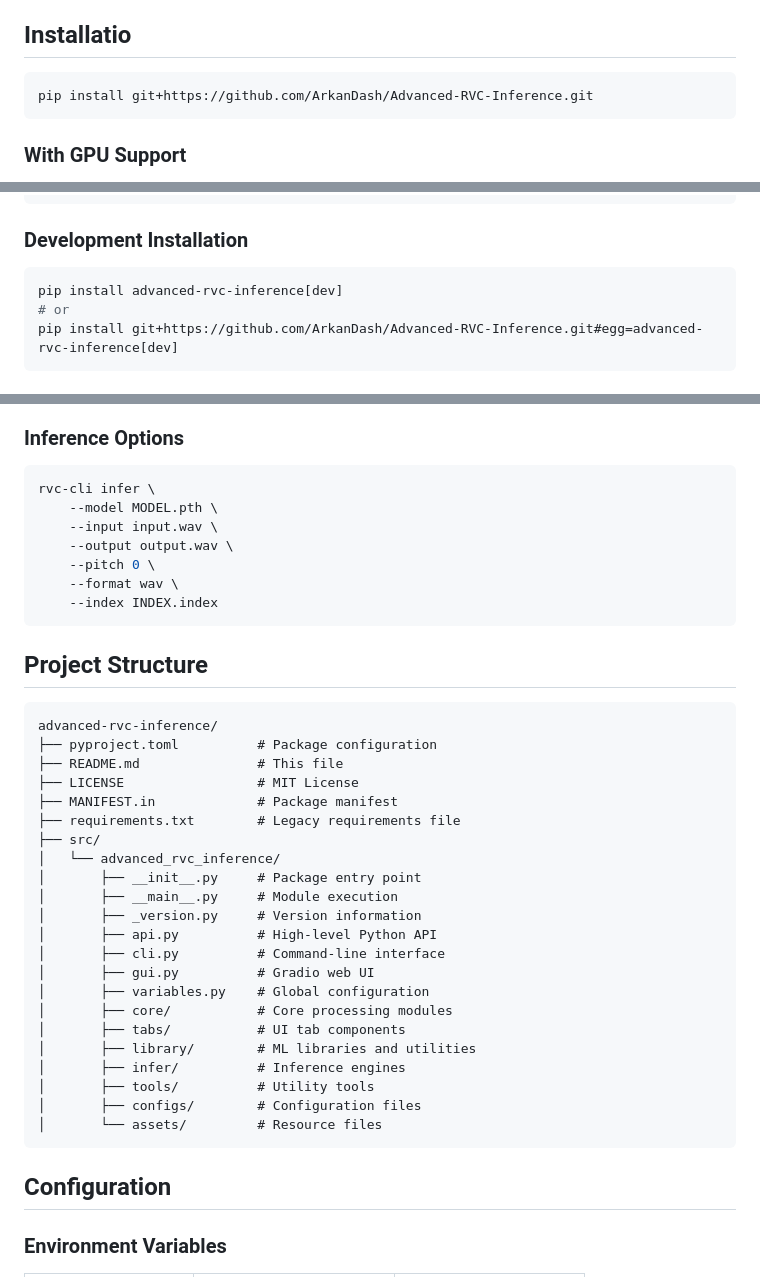
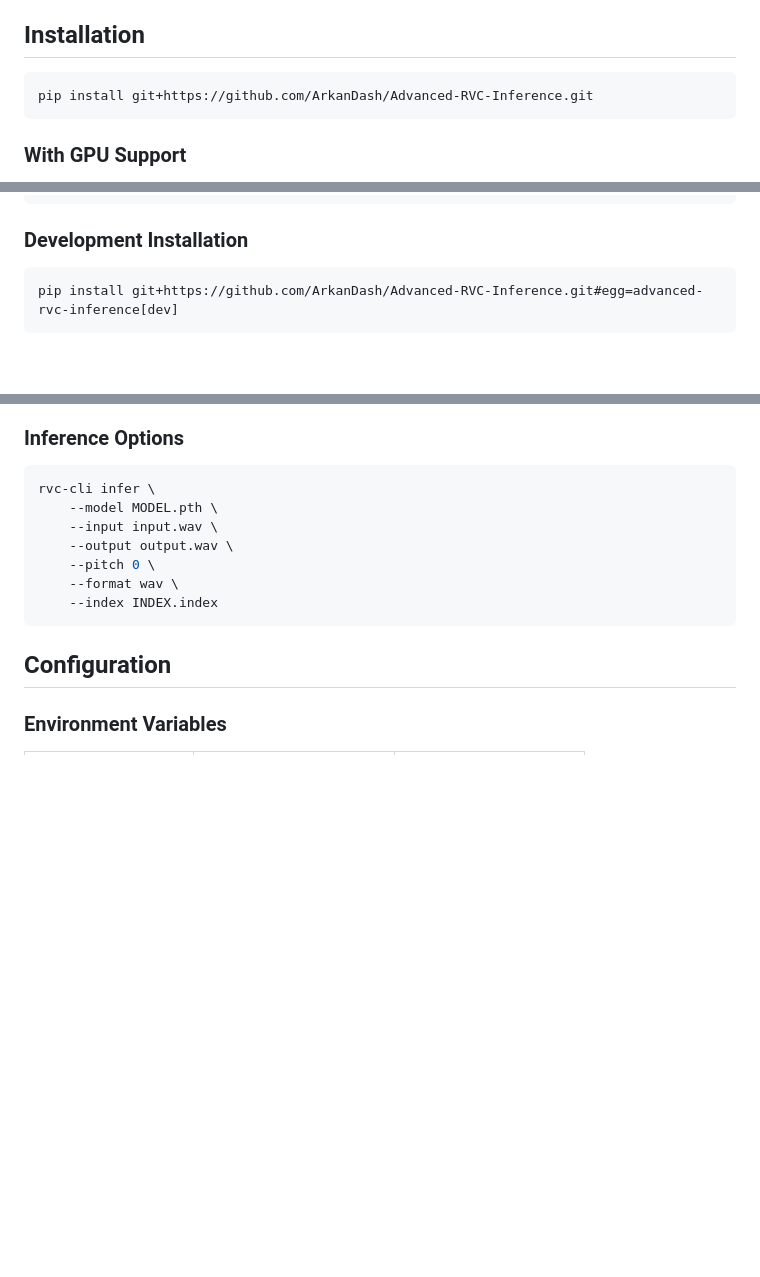
Before and after one commit to ArkanDash/Advanced-RVC-Inference, a Markdown page: README.md, 3 parts joined by grey strips. Drawn GitHub-style; blank space fills up the shorter version.

````diff
--- a/README.md
+++ b/README.md
@@ -19,7 +19,7 @@
 - **Audio Separation**: Built-in tools for vocal/instrument separation
 - **Text-to-Speech**: Integration with edge-tts for TTS-based voice conversion
 
-## Installatio
+## Installation
 
 ```bash
 pip install git+https://github.com/ArkanDash/Advanced-RVC-Inference.git
@@ -44,8 +44,6 @@ pip install -e .
 ### Development Installation
 
 ```bash
-pip install advanced-rvc-inference[dev]
-# or
 pip install git+https://github.com/ArkanDash/Advanced-RVC-Inference.git#egg=advanced-rvc-inference[dev]
 ```
 
@@ -128,32 +126,6 @@ rvc-cli infer \
     --index INDEX.index
 ```
 
-## Project Structure
-
-```
-advanced-rvc-inference/
-├── pyproject.toml          # Package configuration
-├── README.md               # This file
-├── LICENSE                 # MIT License
-├── MANIFEST.in             # Package manifest
-├── requirements.txt        # Legacy requirements file
-├── src/
-│   └── advanced_rvc_inference/
-│       ├── __init__.py     # Package entry point
-│       ├── __main__.py     # Module execution
-│       ├── _version.py     # Version information
-│       ├── api.py          # High-level Python API
-│       ├── cli.py          # Command-line interface
-│       ├── gui.py          # Gradio web UI
-│       ├── variables.py    # Global configuration
-│       ├── core/           # Core processing modules
-│       ├── tabs/           # UI tab components
-│       ├── library/        # ML libraries and utilities
-│       ├── infer/          # Inference engines
-│       ├── tools/          # Utility tools
-│       ├── configs/        # Configuration files
-│       └── assets/         # Resource files
-```
 
 ## Configuration
 
````
